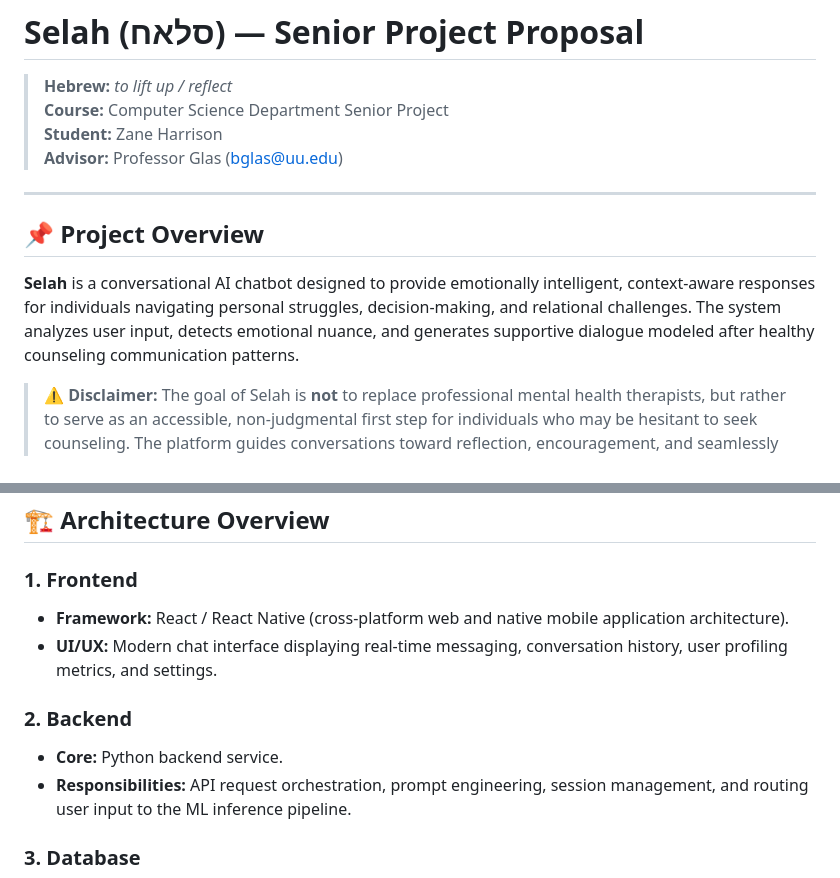
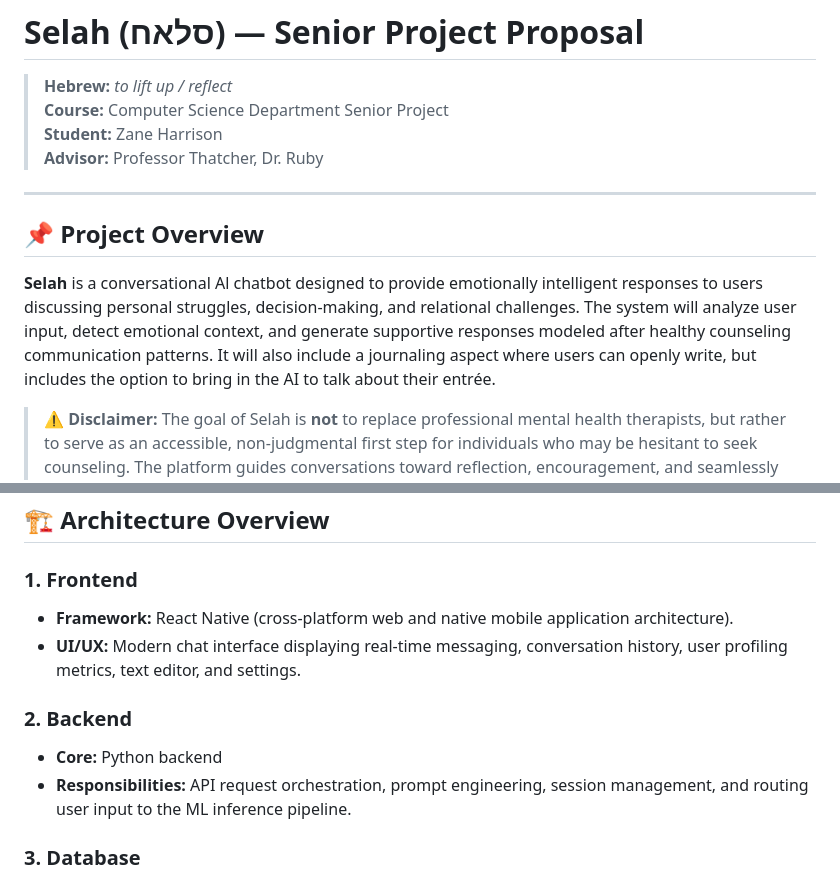
Before and after one commit to ZaneWesley/selah, a Markdown page: README.md, 2 parts joined by grey strips. Drawn GitHub-style.

```diff
--- a/README.md
+++ b/README.md
@@ -3,13 +3,14 @@
 > **Hebrew:** *to lift up / reflect*
 > **Course:** Computer Science Department Senior Project
 > **Student:** Zane Harrison
-> **Advisor:** Professor Glas ([bglas@uu.edu](mailto:bglas@uu.edu))
+> **Advisor:** Professor Thatcher, Dr. Ruby
 
 ---
 
 ## 📌 Project Overview
 
-**Selah** is a conversational AI chatbot designed to provide emotionally intelligent, context-aware responses for individuals navigating personal struggles, decision-making, and relational challenges. The system analyzes user input, detects emotional nuance, and generates supportive dialogue modeled after healthy counseling communication patterns.
+**Selah** is a conversational Al chatbot designed to provide emotionally intelligent responses to users discussing personal struggles, decision-making, and relational challenges. The system will analyze user input, detect emotional context, and generate supportive responses modeled after healthy counseling communication patterns. It will also include a journaling aspect where users can openly write, but includes the option to bring in the AI to talk about their entrée.
+
 
 > ⚠️ **Disclaimer:** The goal of Selah is **not** to replace professional mental health therapists, but rather to serve as an accessible, non-judgmental first step for individuals who may be hesitant to seek counseling. The platform guides conversations toward reflection, encouragement, and seamlessly recommends professional help or crisis hotlines when appropriate.
 
@@ -26,11 +27,11 @@ Selah provides a safe outlet for users who might never pursue traditional therap
 ## 🏗️ Architecture Overview
 
 ### **1. Frontend**
-* **Framework:** React / React Native (cross-platform web and native mobile application architecture).
-* **UI/UX:** Modern chat interface displaying real-time messaging, conversation history, user profiling metrics, and settings.
+* **Framework:** React Native (cross-platform web and native mobile application architecture).
+* **UI/UX:** Modern chat interface displaying real-time messaging, conversation history, user profiling metrics, text editor, and settings.
 
 ### **2. Backend**
-* **Core:** Python backend service.
+* **Core:** Python backend
 * **Responsibilities:** API request orchestration, prompt engineering, session management, and routing user input to the ML inference pipeline.
 
 ### **3. Database**
```
Also changed, not shown: other parts of README.md (+0 -41 lines).
